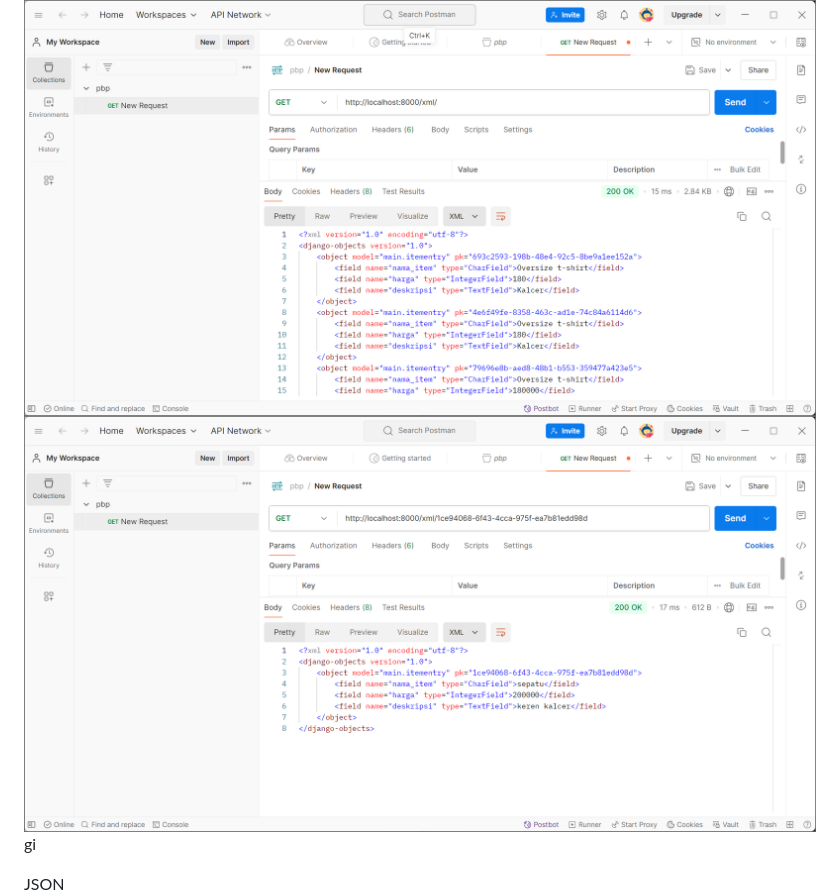
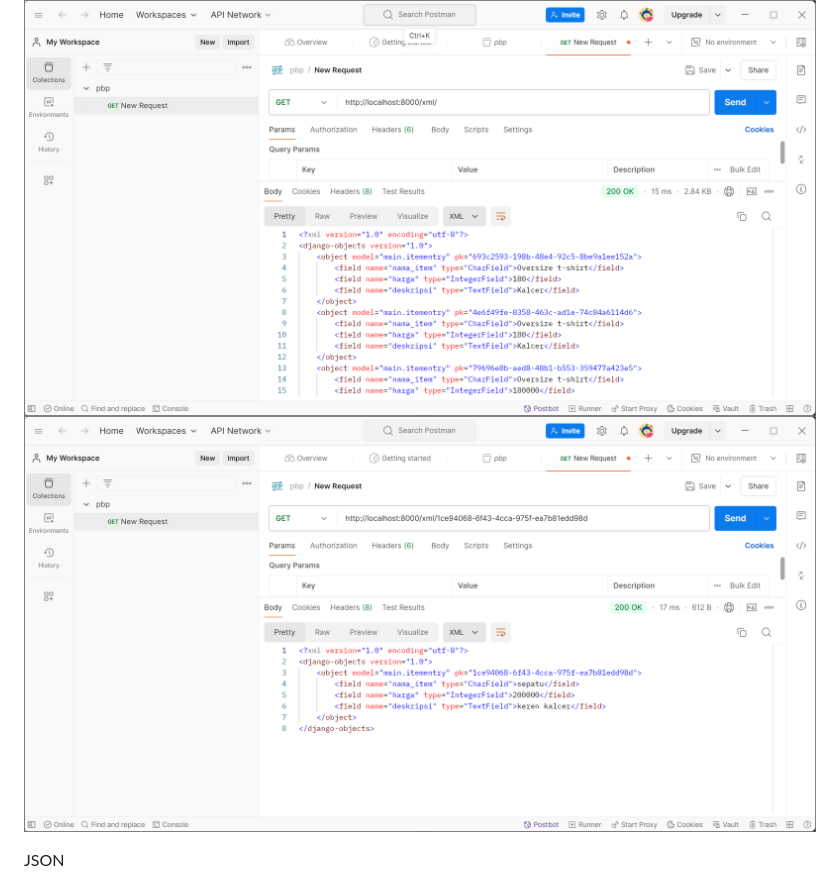
Before and after one commit to hizounya/pelarian, a Markdown page: README.md, the part around the change. GitHub-like rendering.

Commit message:
SS postman

```diff
--- a/README.md
+++ b/README.md
@@ -70,7 +70,7 @@ csrf_token berfungsi untuk melindungi form dari serangan CSRF (Cross-Site Reques
 Screenshot Postman
 XML
 ![Screenshot 1](images/1.png)
-![Screenshot 2](images/2.png)gi
+![Screenshot 2](images/2.png)
 
 JSON
 ![Screenshot 3](images/3.png)
```
